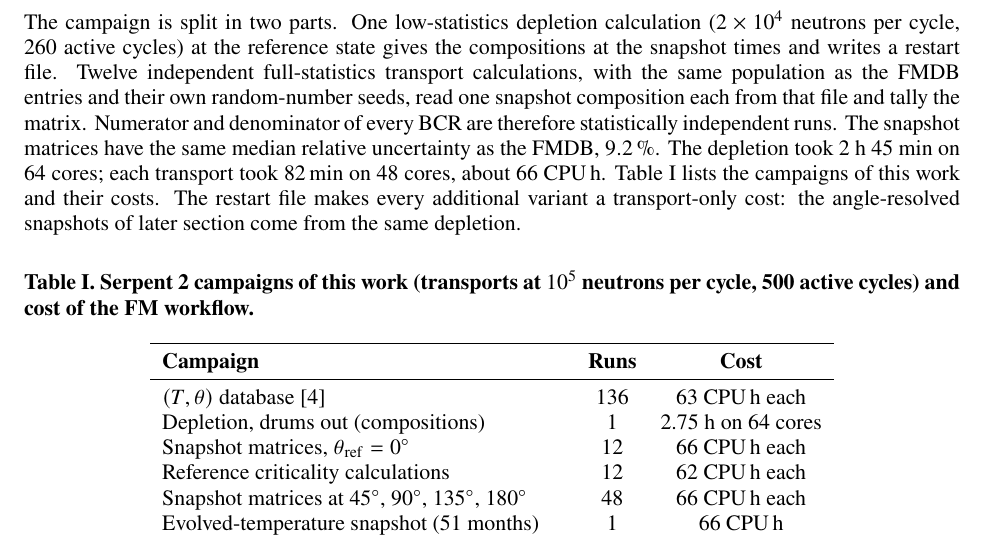
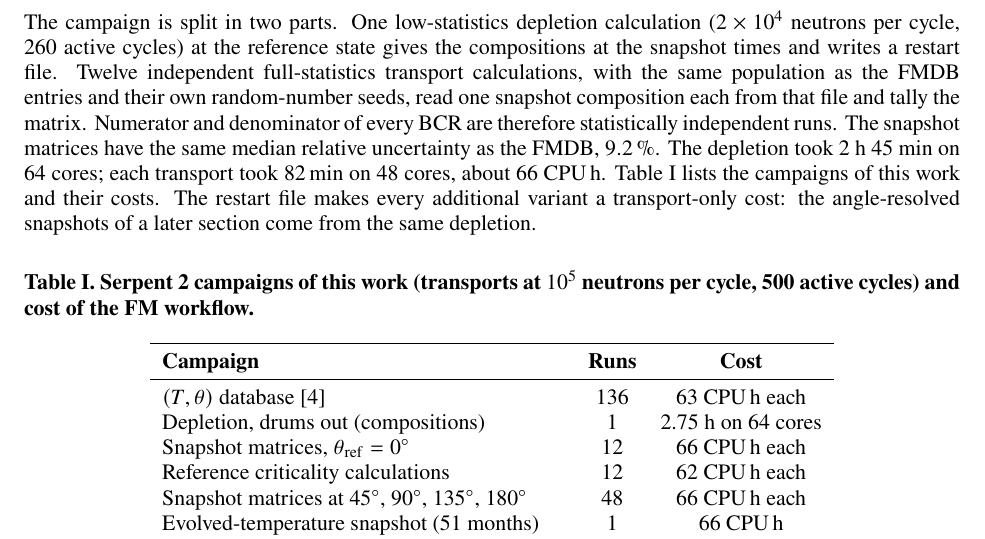
Before and after one commit to Christian-Vita-PoliTO/m-c2027_FM_crit_search_burnup, a LaTeX document (main.tex): part of page 4 of 10, cut so that both start at the same text. Compiled offline with pdfLaTeX.

Commit message:
Local build script, and two typos
build.sh compiles with Tectonic (conda env 'tex'), no TeX installation needed
on the cluster. Typos: 'less then' -> 'less than'; 'of later section' -> 'of a
later section'.

```diff
--- a/main.tex
+++ b/main.tex
@@ -23,7 +23,7 @@
 \addAffiliation{3}{Westinghouse Electric Company, Cranberry Township, PA, USA}
 
 \Abstract{%
-The fission matrix (FM) method turns the criticality search of a heat-pipe micro reactor (HPMR) into the eigenproblem of a matrix, interpolated from a database of FMs tallied by a Monte Carlo (MC) code at different core configurations. In previous work the database was built over the fuel temperature and the control-drum angle, and the critical drum position at any power is found in a fraction of a second. This paper adds fuel burnup to the method without adding a third axis to the database. The burnup effect is factorized out of the interpolated matrix through a multiplicative Burnup Correction Ratio (BCR): the element-wise ratio between the matrix tallied at a burnup snapshot and the matrix tallied at the fresh state, both at fixed reference conditions. One low-statistics depletion of the VTB HPMR model at nominal power gives the compositions; twelve independent full-statistics transport calculations, restarted from it, tally the snapshot matrices at about 66 CPU\,h each. The statistical uncertainty of both databases is propagated to every result with an ensemble of fifty database realizations, in which each coefficient is perturbed independently within its tally uncertainty. Over a 66-month cycle at \SI{2}{MW} the critical drum angle moves from \ang{62} to \ang{12} and each time step requires less then 1 s to be solved, considering the ensemble runs to quantify the uncertainty budget using a single processor of a personal computer. Reference Serpent 2 calculations at the states returned by the algorithm give $k_{\rm eff}$ within $-59$ to $-5$ pcm of unity, with the same bias as at beginning of life. The three assumptions of the factorization -- angle-independent, frozen-temperature and single-history BCR -- are measured with dedicated campaigns and found at or below that residual. A full cycle costs 18 seconds on one core.
+The fission matrix (FM) method turns the criticality search of a heat-pipe micro reactor (HPMR) into the eigenproblem of a matrix, interpolated from a database of FMs tallied by a Monte Carlo (MC) code at different core configurations. In previous work the database was built over the fuel temperature and the control-drum angle, and the critical drum position at any power is found in a fraction of a second. This paper adds fuel burnup to the method without adding a third axis to the database. The burnup effect is factorized out of the interpolated matrix through a multiplicative Burnup Correction Ratio (BCR): the element-wise ratio between the matrix tallied at a burnup snapshot and the matrix tallied at the fresh state, both at fixed reference conditions. One low-statistics depletion of the VTB HPMR model at nominal power gives the compositions; twelve independent full-statistics transport calculations, restarted from it, tally the snapshot matrices at about 66 CPU\,h each. The statistical uncertainty of both databases is propagated to every result with an ensemble of fifty database realizations, in which each coefficient is perturbed independently within its tally uncertainty. Over a 66-month cycle at \SI{2}{MW} the critical drum angle moves from \ang{62} to \ang{12} and each time step requires less than 1 s to be solved, considering the ensemble runs to quantify the uncertainty budget using a single processor of a personal computer. Reference Serpent 2 calculations at the states returned by the algorithm give $k_{\rm eff}$ within $-59$ to $-5$ pcm of unity, with the same bias as at beginning of life. The three assumptions of the factorization -- angle-independent, frozen-temperature and single-history BCR -- are measured with dedicated campaigns and found at or below that residual. A full cycle costs 18 seconds on one core.
 }
 
 \keywords{fission matrix, criticality search, burnup, heat-pipe micro reactor, Monte Carlo}
@@ -86,7 +86,7 @@ Equation~\eqref{eq:bcr} rests on three assumptions, each measured in Section~\re
 The snapshot times are $t_s \in \{0,\,0.25,\,0.5,\,1,\,2,\,4,\,8,\,15,\,24,\,36,\,51,\,66\}$ months at nominal power. The grid is dense in the first two months and sparse afterwards. Early on, the fission-product inventory is furthest from linear: the snapshots carry the build-in of $^{135}$Xe, which saturates within days, and of $^{149}$Sm, which takes about two years at the low flux of this design. Afterwards the evolution is close to linear, because the design has no burnable poisons.
 % The grid runs to 66 months, so the whole cycle, end of life included, is covered by the database and not by extrapolation.
 
-The campaign is split in two parts. One low-statistics depletion calculation ($2\times 10^4$ neutrons per cycle, 260 active cycles) at the reference state gives the compositions at the snapshot times and writes a restart file. Twelve independent full-statistics transport calculations, with the same population as the FMDB entries and their own random-number seeds, read one snapshot composition each from that file and tally the matrix. Numerator and denominator of every BCR are therefore statistically independent runs. The snapshot matrices have the same median relative uncertainty as the FMDB, \SI{9.2}{\percent}. The depletion took 2 h 45 min on 64 cores; each transport took \SI{82}{min} on 48 cores, about 66 CPU\,h. Table~\ref{tab:cost} lists the campaigns of this work and their costs. The restart file makes every additional variant a transport-only cost: the angle-resolved snapshots of later section come from the same depletion.
+The campaign is split in two parts. One low-statistics depletion calculation ($2\times 10^4$ neutrons per cycle, 260 active cycles) at the reference state gives the compositions at the snapshot times and writes a restart file. Twelve independent full-statistics transport calculations, with the same population as the FMDB entries and their own random-number seeds, read one snapshot composition each from that file and tally the matrix. Numerator and denominator of every BCR are therefore statistically independent runs. The snapshot matrices have the same median relative uncertainty as the FMDB, \SI{9.2}{\percent}. The depletion took 2 h 45 min on 64 cores; each transport took \SI{82}{min} on 48 cores, about 66 CPU\,h. Table~\ref{tab:cost} lists the campaigns of this work and their costs. The restart file makes every additional variant a transport-only cost: the angle-resolved snapshots of a later section come from the same depletion.
 
 \begin{table}[ht!]
     \centering
```
Also changed, not shown: 2 other files.
